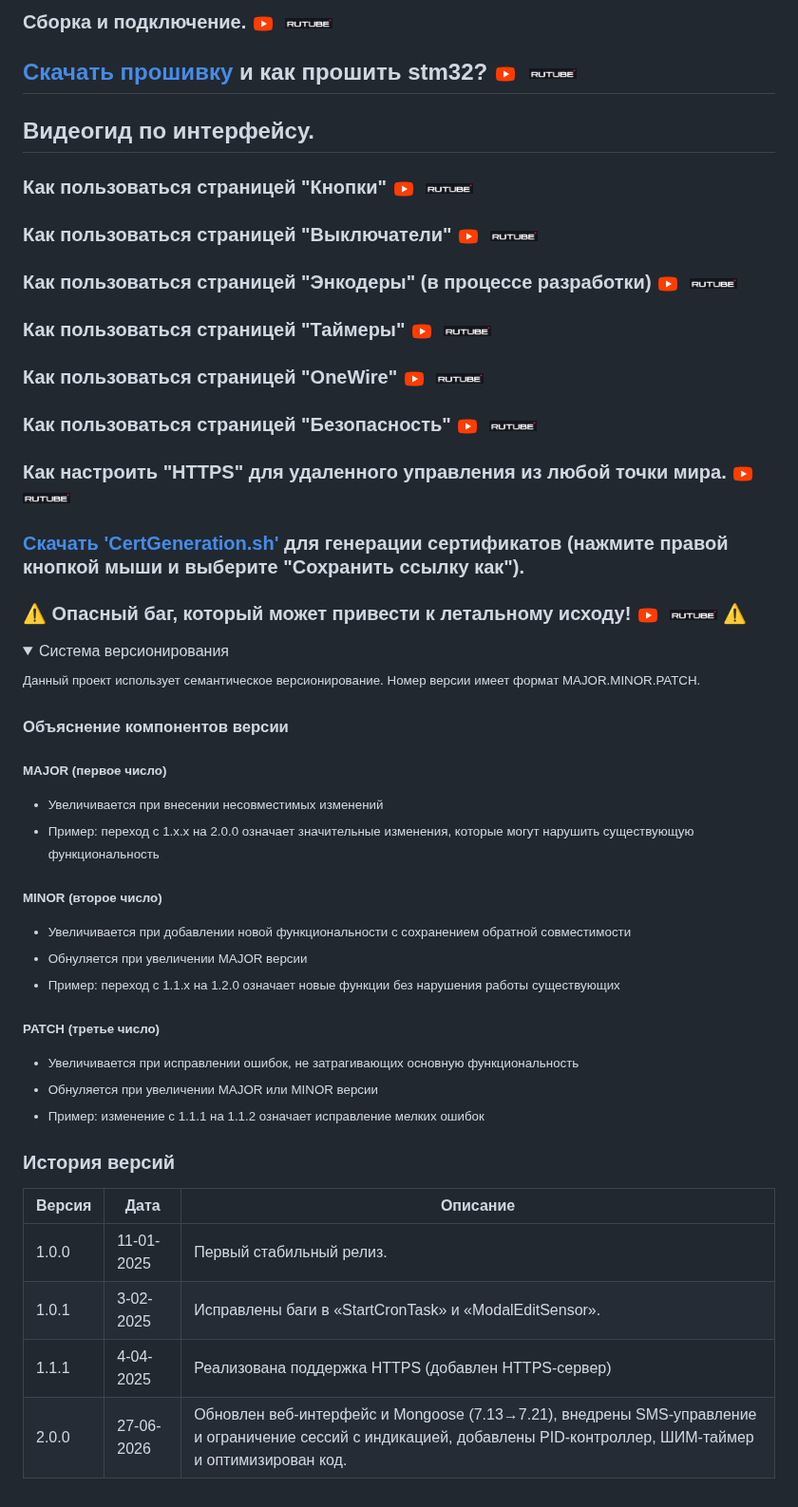
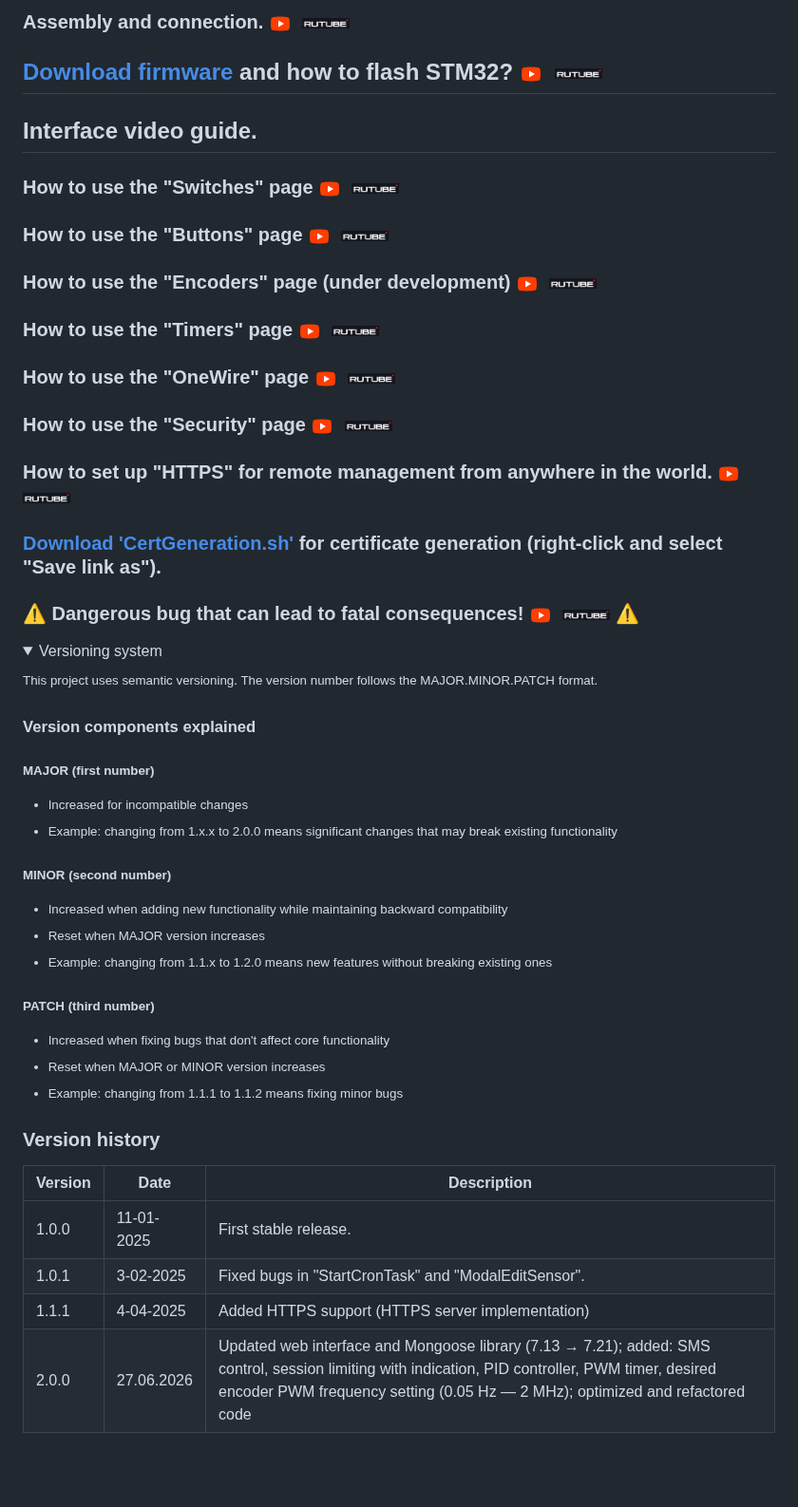
Before and after one commit to zagotovka/Zagotovka_M, a Markdown page: README.md, the part around one of its changes. Shown at 95% size. Rendered like a GitHub page; folded sections open; blank space fills up the shorter version.

Commit message:
docs: add English translation to README

```diff
--- a/README.md
+++ b/README.md
@@ -87,50 +89,50 @@ d. <a href="https://easyeda.com/editor#id=|125ff34d97324d308c97b01793449de7|1bc6
 
-### Сборка и подключение. <a href="https://youtu.be/0MEFwOGv__A"><img src="/icons/icons8-youtube-48.png" alt="YouTube" width="24" height="24" style="vertical-align: middle"></a>&nbsp;&nbsp;<a href="https://rutube.ru/video/b01398d510e53b7798d8fa7cf06d6fbc/"><img src="/icons/Rutube.png" alt="Rutube" width="50" height="26" style="vertical-align: middle"></a>
+### Assembly and connection. <a href="https://youtu.be/0MEFwOGv__A"><img src="/icons/icons8-youtube-48.png" alt="YouTube" width="24" height="24" style="vertical-align: middle"></a>&nbsp;&nbsp;<a href="https://rutube.ru/video/b01398d510e53b7798d8fa7cf06d6fbc/"><img src="/icons/Rutube.png" alt="Rutube" width="50" height="26" style="vertical-align: middle"></a>
 
-## [Скачать прошивку](https://github.com/zagotovka/Zagotovka_M/raw/main/Proshivka/Zagotovka_M.bin) и как прошить stm32? <a href="https://youtu.be/C4c-W71eqqY"><img src="/icons/icons8-youtube-48.png" alt="YouTube" width="24" height="24" style="vertical-align: middle"></a>&nbsp;&nbsp;<a href="https://rutube.ru/video/55e08612c6f4ec527f6d10fa24ae89fb/"><img src="/icons/Rutube.png" alt="Rutube" width="50" height="26" style="vertical-align: middle"></a>
+## [Download firmware](https://github.com/zagotovka/Zagotovka_M/raw/main/Proshivka/Zagotovka_M.bin) and how to flash STM32? <a href="https://youtu.be/C4c-W71eqqY"><img src="/icons/icons8-youtube-48.png" alt="YouTube" width="24" height="24" style="vertical-align: middle"></a>&nbsp;&nbsp;<a href="https://rutube.ru/video/55e08612c6f4ec527f6d10fa24ae89fb/"><img src="/icons/Rutube.png" alt="Rutube" width="50" height="26" style="vertical-align: middle"></a>
 
-## Видеогид по интерфейсу.
+## Interface video guide.
 
-### Как пользоваться страницей "Кнопки" <a href="https://youtu.be/pMmqkwCnVaM"><img src="/icons/icons8-youtube-48.png" alt="YouTube" width="24" height="24" style="vertical-align: middle"></a>&nbsp;&nbsp;<a href="https://rutube.ru/video/b3336efe85e3811c379922c55f8c6e0f/"><img src="/icons/Rutube.png" alt="Rutube" width="50" height="26" style="vertical-align: middle"></a>
-### Как пользоваться страницей "Выключатели" <a href="https://youtu.be/C74IQA4-2aI"><img src="/icons/icons8-youtube-48.png" alt="YouTube" width="24" height="24" style="vertical-align: middle"></a>&nbsp;&nbsp;<a href="https://rutube.ru/video/2d1cbc007f3da4553a70387ba9ce4421/"><img src="/icons/Rutube.png" alt="Rutube" width="50" height="26" style="vertical-align: middle"></a>
-### Как пользоваться страницей "Энкодеры" (в процессе разработки) <a href="https://youtu.be/mRENaW0x7i8"><img src="/icons/icons8-youtube-48.png" alt="YouTube" width="24" height="24" style="vertical-align: middle"></a>&nbsp;&nbsp;<a href="https://rutube.ru/video/2289862620f6aff184af8c90487910ff/"><img src="/icons/Rutube.png" alt="Rutube" width="50" height="26" style="vertical-align: middle"></a>
-### Как пользоваться страницей "Таймеры" <a href="https://youtu.be/8pgqBO4cKdg"><img src="/icons/icons8-youtube-48.png" alt="YouTube" width="24" height="24" style="vertical-align: middle"></a>&nbsp;&nbsp;<a href="https://rutube.ru/video/1268e322b1618adb77710be2fff14bf2/"><img src="/icons/Rutube.png" alt="Rutube" width="50" height="26" style="vertical-align: middle"></a>
-### Как пользоваться страницей "OneWire" <a href="https://youtu.be/FTfkruXgUT0"><img src="/icons/icons8-youtube-48.png" alt="YouTube" width="24" height="24" style="vertical-align: middle"></a>&nbsp;&nbsp;<a href="https://rutube.ru/video/11652a191dc348f2218f202b141a8c76/"><img src="/icons/Rutube.png" alt="Rutube" width="50" height="26" style="vertical-align: middle"></a>
-### Как пользоваться страницей "Безопасность" <a href="https://youtu.be/N9od6Ji41jU"><img src="/icons/icons8-youtube-48.png" alt="YouTube" width="24" height="24" style="vertical-align: middle"></a>&nbsp;&nbsp;<a href="https://rutube.ru/video/0043b0287f85fee9c82f10104955ec85/"><img src="/icons/Rutube.png" alt="Rutube" width="50" height="26" style="vertical-align: middle"></a>
-### Как настроить "HTTPS" для удаленного управления из любой точки мира. <a href="https://youtu.be/w-ke9_BD0vk"><img src="/icons/icons8-youtube-48.png" alt="YouTube" width="24" height="24" style="vertical-align: middle"></a>&nbsp;&nbsp;<a href="https://rutube.ru/video/9899433b2f574b507cda7e50bfcd342b/"><img src="/icons/Rutube.png" alt="Rutube" width="50" height="26" style="vertical-align: middle"></a>
-### [Скачать 'CertGeneration.sh'](https://github.com/zagotovka/Zagotovka_M/raw/main/scripts/CertGeneration.sh) для генерации сертификатов (нажмите правой кнопкой мыши и выберите "Сохранить ссылку как").
-### ⚠️ Опасный баг, который может привести к летальному исходу! <a href="https://youtu.be/F0R1ltD-ztE"><img src="/icons/icons8-youtube-48.png" alt="YouTube" width="24" height="24" style="vertical-align: middle"></a>&nbsp;&nbsp;<a href="https://rutube.ru/video/1d4476ca90e75804371516bbc6726cdd/"><img src="/icons/Rutube.png" alt="Rutube" width="50" height="26" style="vertical-align: middle"></a> ⚠️
+### How to use the "Switches" page <a href="https://youtu.be/C74IQA4-2aI"><img src="/icons/icons8-youtube-48.png" alt="YouTube" width="24" height="24" style="vertical-align: middle"></a>&nbsp;&nbsp;<a href="https://rutube.ru/video/2d1cbc007f3da4553a70387ba9ce4421/"><img src="/icons/Rutube.png" alt="Rutube" width="50" height="26" style="vertical-align: middle"></a>
+### How to use the "Buttons" page <a href="https://youtu.be/pMmqkwCnVaM"><img src="/icons/icons8-youtube-48.png" alt="YouTube" width="24" height="24" style="vertical-align: middle"></a>&nbsp;&nbsp;<a href="https://rutube.ru/video/b3336efe85e3811c379922c55f8c6e0f/"><img src="/icons/Rutube.png" alt="Rutube" width="50" height="26" style="vertical-align: middle"></a>
+### How to use the "Encoders" page (under development) <a href="https://youtu.be/mRENaW0x7i8"><img src="/icons/icons8-youtube-48.png" alt="YouTube" width="24" height="24" style="vertical-align: middle"></a>&nbsp;&nbsp;<a href="https://rutube.ru/video/2289862620f6aff184af8c90487910ff/"><img src="/icons/Rutube.png" alt="Rutube" width="50" height="26" style="vertical-align: middle"></a>
+### How to use the "Timers" page <a href="https://youtu.be/8pgqBO4cKdg"><img src="/icons/icons8-youtube-48.png" alt="YouTube" width="24" height="24" style="vertical-align: middle"></a>&nbsp;&nbsp;<a href="https://rutube.ru/video/1268e322b1618adb77710be2fff14bf2/"><img src="/icons/Rutube.png" alt="Rutube" width="50" height="26" style="vertical-align: middle"></a>
+### How to use the "OneWire" page <a href="https://youtu.be/FTfkruXgUT0"><img src="/icons/icons8-youtube-48.png" alt="YouTube" width="24" height="24" style="vertical-align: middle"></a>&nbsp;&nbsp;<a href="https://rutube.ru/video/11652a191dc348f2218f202b141a8c76/"><img src="/icons/Rutube.png" alt="Rutube" width="50" height="26" style="vertical-align: middle"></a>
+### How to use the "Security" page <a href="https://youtu.be/N9od6Ji41jU"><img src="/icons/icons8-youtube-48.png" alt="YouTube" width="24" height="24" style="vertical-align: middle"></a>&nbsp;&nbsp;<a href="https://rutube.ru/video/0043b0287f85fee9c82f10104955ec85/"><img src="/icons/Rutube.png" alt="Rutube" width="50" height="26" style="vertical-align: middle"></a>
+### How to set up "HTTPS" for remote management from anywhere in the world. <a href="https://youtu.be/w-ke9_BD0vk"><img src="/icons/icons8-youtube-48.png" alt="YouTube" width="24" height="24" style="vertical-align: middle"></a>&nbsp;&nbsp;<a href="https://rutube.ru/video/9899433b2f574b507cda7e50bfcd342b/"><img src="/icons/Rutube.png" alt="Rutube" width="50" height="26" style="vertical-align: middle"></a>
+### [Download 'CertGeneration.sh'](https://github.com/zagotovka/Zagotovka_M/raw/main/scripts/CertGeneration.sh) for certificate generation (right-click and select "Save link as").
+### ⚠️ Dangerous bug that can lead to fatal consequences! <a href="https://youtu.be/F0R1ltD-ztE"><img src="/icons/icons8-youtube-48.png" alt="YouTube" width="24" height="24" style="vertical-align: middle"></a>&nbsp;&nbsp;<a href="https://rutube.ru/video/1d4476ca90e75804371516bbc6726cdd/"><img src="/icons/Rutube.png" alt="Rutube" width="50" height="26" style="vertical-align: middle"></a> ⚠️
 <details>
 
-<summary>Система версионирования</summary>
+<summary>Versioning system</summary>
 
 <small>
-Данный проект использует семантическое версионирование. Номер версии имеет формат MAJOR.MINOR.PATCH.
+This project uses semantic versioning. The version number follows the MAJOR.MINOR.PATCH format.
 
-### Объяснение компонентов версии
+### Version components explained
 
-#### MAJOR (первое число)
-- Увеличивается при внесении несовместимых изменений
-- Пример: переход с 1.x.x на 2.0.0 означает значительные изменения, которые могут нарушить существующую функциональность
+#### MAJOR (first number)
+- Increased for incompatible changes
+- Example: changing from 1.x.x to 2.0.0 means significant changes that may break existing functionality
 
-#### MINOR (второе число)
-- Увеличивается при добавлении новой функциональности с сохранением обратной совместимости
-- Обнуляется при увеличении MAJOR версии
-- Пример: переход с 1.1.x на 1.2.0 означает новые функции без нарушения работы существующих
+#### MINOR (second number)
+- Increased when adding new functionality while maintaining backward compatibility
+- Reset when MAJOR version increases
+- Example: changing from 1.1.x to 1.2.0 means new features without breaking existing ones
 
-#### PATCH (третье число)
-- Увеличивается при исправлении ошибок, не затрагивающих основную функциональность
-- Обнуляется при увеличении MAJOR или MINOR версии
-- Пример: изменение с 1.1.1 на 1.1.2 означает исправление мелких ошибок
+#### PATCH (third number)
+- Increased when fixing bugs that don't affect core functionality
+- Reset when MAJOR or MINOR version increases
+- Example: changing from 1.1.1 to 1.1.2 means fixing minor bugs
 </small>
 
 </details>
 
-### История версий
+### Version history
 
-| Версия | Дата       | Описание               |
-|--------|------------|------------------------|
-| 1.0.0  | 11-01-2025 | Первый стабильный релиз.|
-| 1.0.1  | 3-02-2025 | Исправлены баги в «StartCronTask» и «ModalEditSensor».|
-| 1.1.1  | 4-04-2025 | Реализована поддержка HTTPS (добавлен HTTPS-сервер)|
-| 2.0.0  | 27-06-2026 | Обновлен веб-интерфейс и Mongoose (7.13→7.21), внедрены SMS-управление и ограничение сессий с индикацией, добавлены PID-контроллер, ШИМ-таймер и оптимизирован код. |
+| Version | Date       | Description               |
+|---------|------------|---------------------------|
+| 1.0.0   | 11-01-2025 | First stable release.|
+| 1.0.1   | 3-02-2025 | Fixed bugs in "StartCronTask" and "ModalEditSensor".|
+| 1.1.1   | 4-04-2025 | Added HTTPS support (HTTPS server implementation)|
+| 2.0.0   | 27.06.2026 | Updated web interface and Mongoose library (7.13 → 7.21); added: SMS control, session limiting with indication, PID controller, PWM timer, desired encoder PWM frequency setting (0.05 Hz — 2 MHz); optimized and refactored code |
```
Also changed, not shown: other parts of README.md (+32 -30 lines), README_Ru.md (added, +138 -0 lines).
